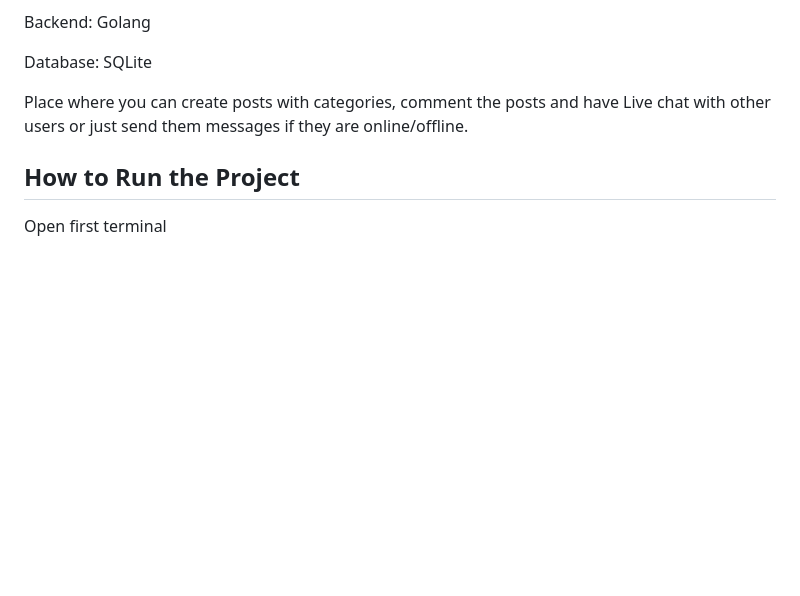
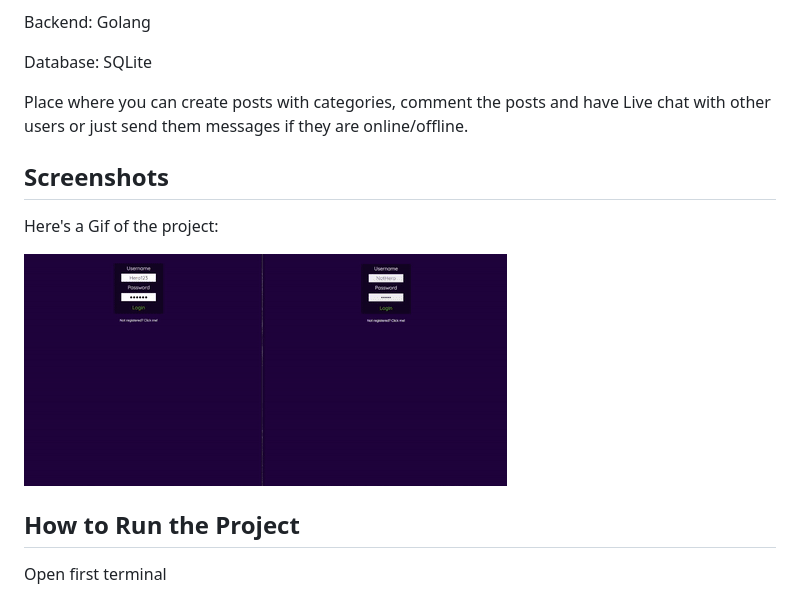
Before and after one commit to The-Estonian/real-time-hangout, a Markdown page: README.md, the part around the change. Drawn GitHub-style; pictures changed too: real-time-forum.gif (added); blank space fills up the shorter version.

Commit message:
added gif to the project readme

```diff
--- a/README.md
+++ b/README.md
@@ -13,6 +13,12 @@ Backend: Golang
 Database: SQLite
 
 Place where you can create posts with categories, comment the posts and have Live chat with other users or just send them messages if they are online/offline.
+
+## Screenshots
+
+Here's a Gif of the project:
+
+![Project Screenshot](real-time-forum.gif)
 
 ## How to Run the Project
 
```
